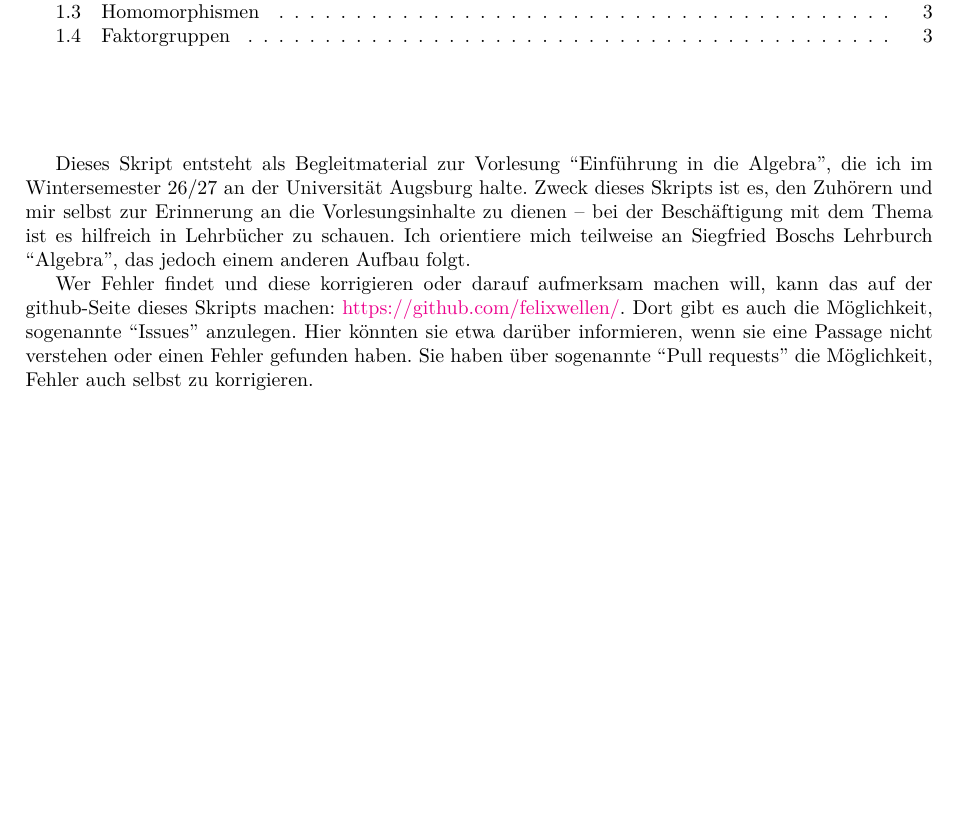
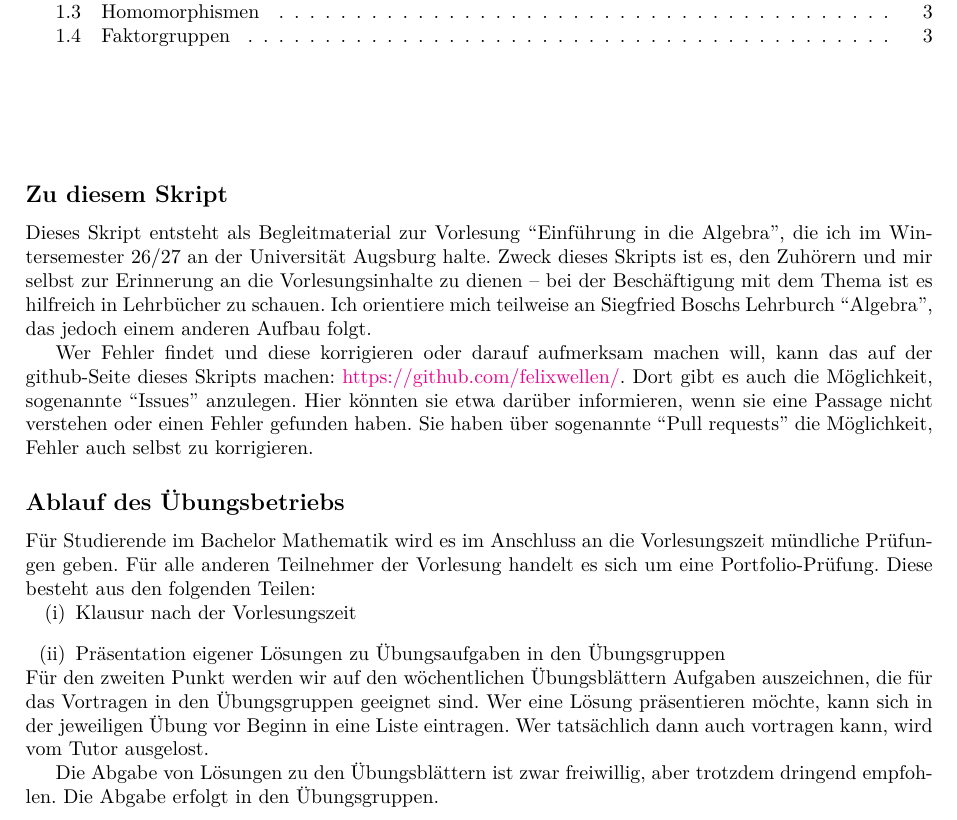
Before and after one commit to felixwellen/einf-algebra-ws-26-27, a LaTeX document (skript/main.tex): part of page 1 of 4, cut so that both start at the same text, the shorter picture padded with empty space. Compiled offline with XeLaTeX.

Commit message:
infos zum Übungsbetrieb

```diff
--- a/skript/main.tex
+++ b/skript/main.tex
@@ -16,6 +16,8 @@
 
 \vspace{1cm}~\\
 
+\subsection*{Zu diesem Skript}
+
 Dieses Skript entsteht als Begleitmaterial zur Vorlesung ``Einführung in die Algebra'', die ich im Wintersemester 26/27 an der Universität Augsburg halte.
 Zweck dieses Skripts ist es, den Zuhörern und mir selbst zur Erinnerung an die Vorlesungsinhalte zu dienen --
 bei der Beschäftigung mit dem Thema ist es hilfreich in Lehrbücher zu schauen.
@@ -27,6 +29,18 @@ Dort gibt es auch die Möglichkeit, sogenannte ``Issues'' anzulegen.
 Hier könnten sie etwa darüber informieren, wenn sie eine Passage nicht verstehen oder einen Fehler gefunden haben.
 Sie haben über sogenannte ``Pull requests'' die Möglichkeit, Fehler auch selbst zu korrigieren.
 
+\subsection*{Ablauf des Übungsbetriebs}
+
+Für Studierende im Bachelor Mathematik wird es im Anschluss an die Vorlesungszeit mündliche Prüfungen geben.
+Für alle anderen Teilnehmer der Vorlesung handelt es sich um eine Portfolio-Prüfung. Diese besteht aus den folgenden Teilen:
+\begin{enumerate}[(i)]
+\item Klausur nach der Vorlesungszeit
+\item Präsentation eigener Lösungen zu Übungsaufgaben in den Übungsgruppen
+\end{enumerate}
+Für den zweiten Punkt werden wir auf den wöchentlichen Übungsblättern Aufgaben auszeichnen, die für das Vortragen in den Übungsgruppen geeignet sind. Wer eine Lösung präsentieren möchte, kann sich in der jeweiligen Übung vor Beginn in eine Liste eintragen. Wer tatsächlich dann auch vortragen kann, wird vom Tutor ausgelost.
+
+Die Abgabe von Lösungen zu den Übungsblättern ist zwar freiwillig, aber trotzdem dringend empfohlen. Die Abgabe erfolgt in den Übungsgruppen.
+
 \section{Gruppen}
 \input{gruppen.tex}
 
```
